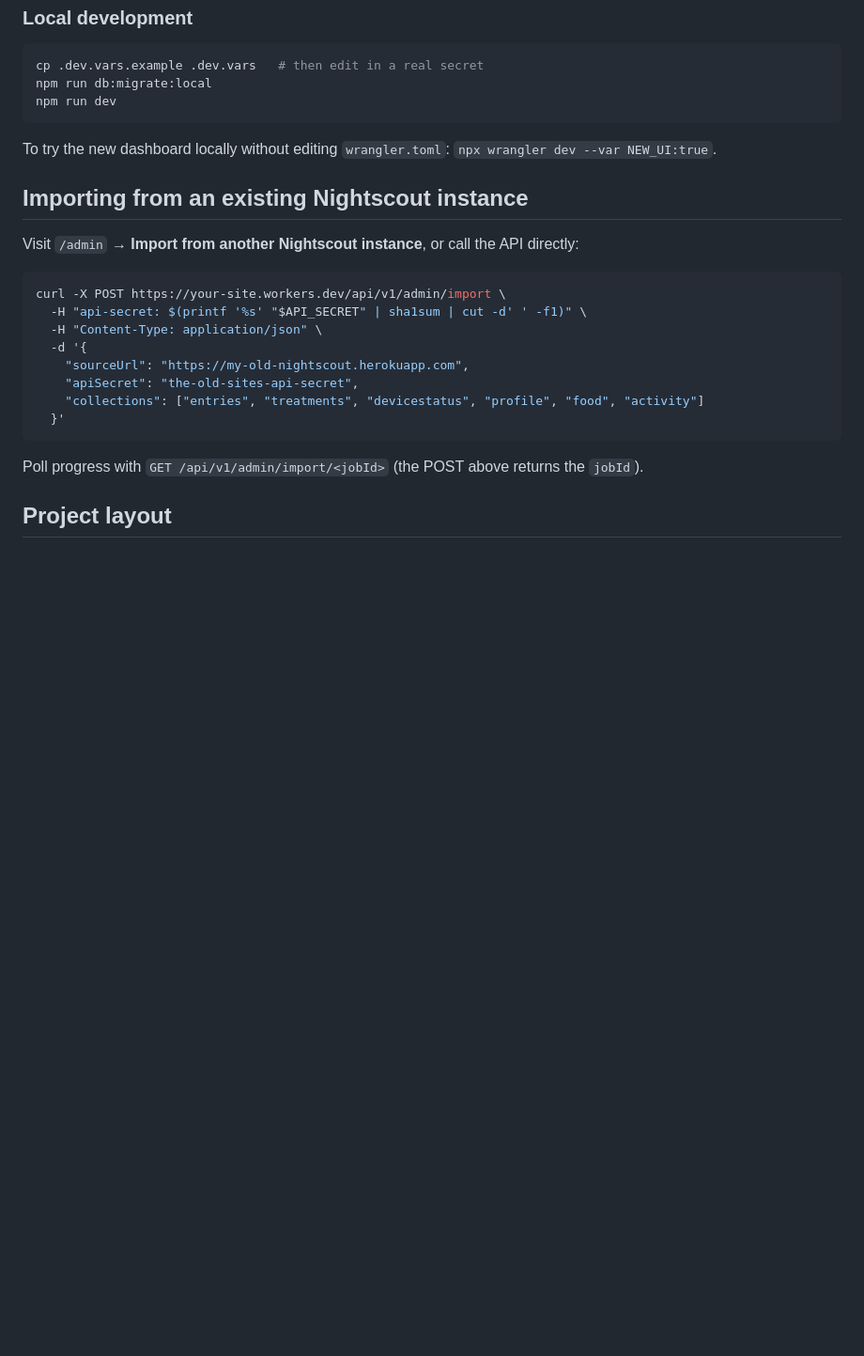
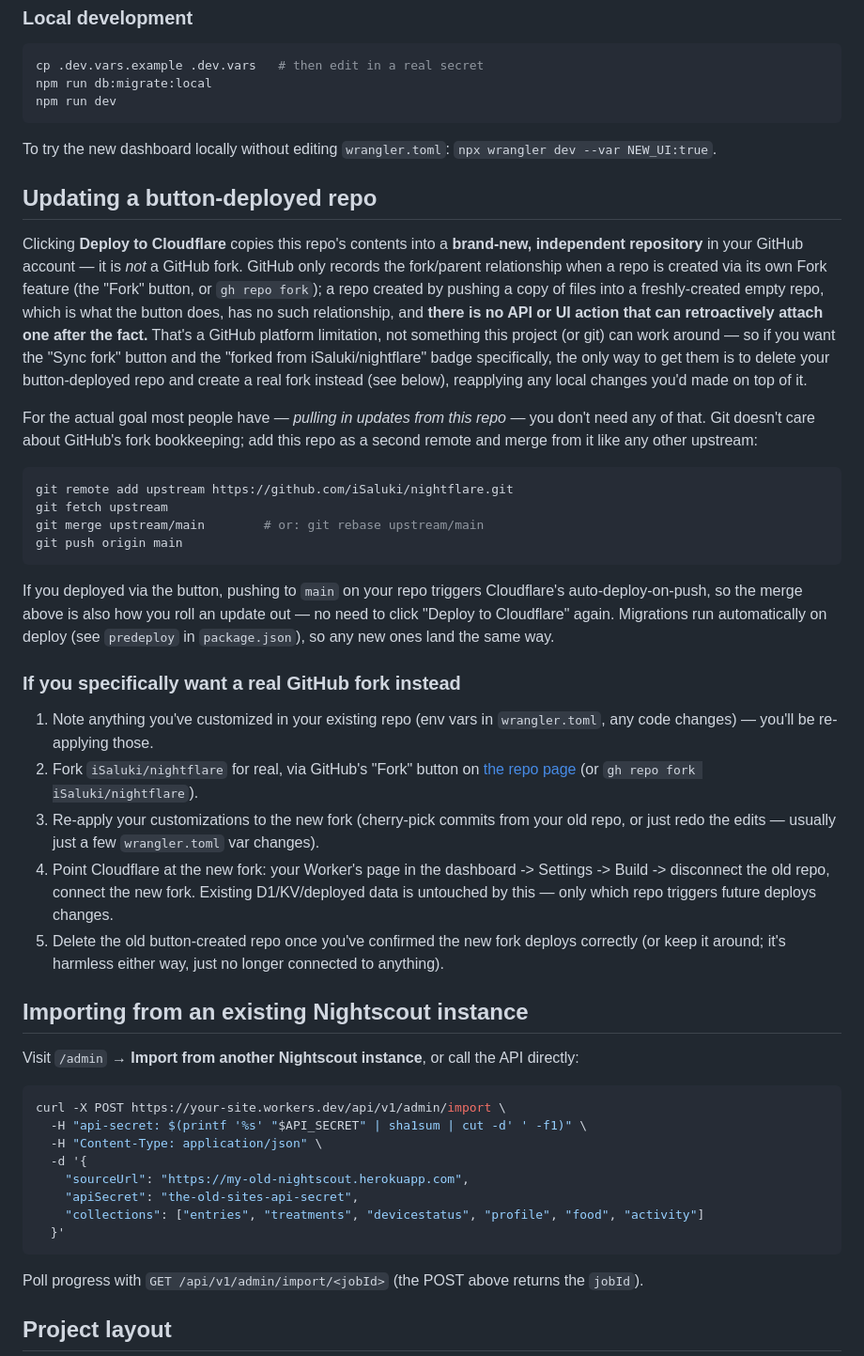
Before and after one commit to iSaluki/nightflare, a Markdown page: README.md, the part around the change. Shown at 94% size. GitHub-like rendering; blank space fills up the shorter version.

Commit message:
Document how to update a button-deployed repo (it's not a real fork)
Clicking Deploy to Cloudflare copies this repo's contents into a
brand-new, independent GitHub repo -- not a fork, since GitHub only
records that relationship when a repo is created via its own Fork
feature. There's no API or UI action that can retroactively attach a
fork relationship to an already-existing repo; that's a platform
limitation this project can't work around.

What people actually want in this situation -- pulling in upstream
updates -- doesn't need the fork relationship at all: git remote add
+ fetch + merge/rebase works against any repo regardless of GitHub's
bookkeeping. Documented that as the primary path, plus the more
disruptive "delete and create a real fork" option for anyone who
specifically wants the GitHub UI fork features (Sync fork button, the
"forked from" badge).

````diff
--- a/README.md
+++ b/README.md
@@ -226,6 +226,49 @@ npm run dev
 To try the new dashboard locally without editing `wrangler.toml`:
 `npx wrangler dev --var NEW_UI:true`.
 
+## Updating a button-deployed repo
+
+Clicking **Deploy to Cloudflare** copies this repo's contents into a **brand-new, independent
+repository** in your GitHub account — it is *not* a GitHub fork. GitHub only records the
+fork/parent relationship when a repo is created via its own Fork feature (the "Fork" button, or
+`gh repo fork`); a repo created by pushing a copy of files into a freshly-created empty repo,
+which is what the button does, has no such relationship, and **there is no API or UI action that
+can retroactively attach one after the fact.** That's a GitHub platform limitation, not something
+this project (or git) can work around — so if you want the "Sync fork" button and the "forked
+from iSaluki/nightflare" badge specifically, the only way to get them is to delete your
+button-deployed repo and create a real fork instead (see below), reapplying any local changes
+you'd made on top of it.
+
+For the actual goal most people have — *pulling in updates from this repo* — you don't need any
+of that. Git doesn't care about GitHub's fork bookkeeping; add this repo as a second remote and
+merge from it like any other upstream:
+
+```bash
+git remote add upstream https://github.com/iSaluki/nightflare.git
+git fetch upstream
+git merge upstream/main        # or: git rebase upstream/main
+git push origin main
+```
+
+If you deployed via the button, pushing to `main` on your repo triggers Cloudflare's
+auto-deploy-on-push, so the merge above is also how you roll an update out — no need to click
+"Deploy to Cloudflare" again. Migrations run automatically on deploy (see `predeploy` in
+`package.json`), so any new ones land the same way.
+
+### If you specifically want a real GitHub fork instead
+
+1. Note anything you've customized in your existing repo (env vars in `wrangler.toml`, any code
+   changes) — you'll be re-applying those.
+2. Fork `iSaluki/nightflare` for real, via GitHub's "Fork" button on
+   [the repo page](https://github.com/iSaluki/nightflare) (or `gh repo fork iSaluki/nightflare`).
+3. Re-apply your customizations to the new fork (cherry-pick commits from your old repo, or just
+   redo the edits — usually just a few `wrangler.toml` var changes).
+4. Point Cloudflare at the new fork: your Worker's page in the dashboard -> Settings -> Build ->
+   disconnect the old repo, connect the new fork. Existing D1/KV/deployed data is untouched by
+   this — only which repo triggers future deploys changes.
+5. Delete the old button-created repo once you've confirmed the new fork deploys correctly (or
+   keep it around; it's harmless either way, just no longer connected to anything).
+
 ## Importing from an existing Nightscout instance
 
 Visit `/admin` → **Import from another Nightscout instance**, or call the API directly:
````
